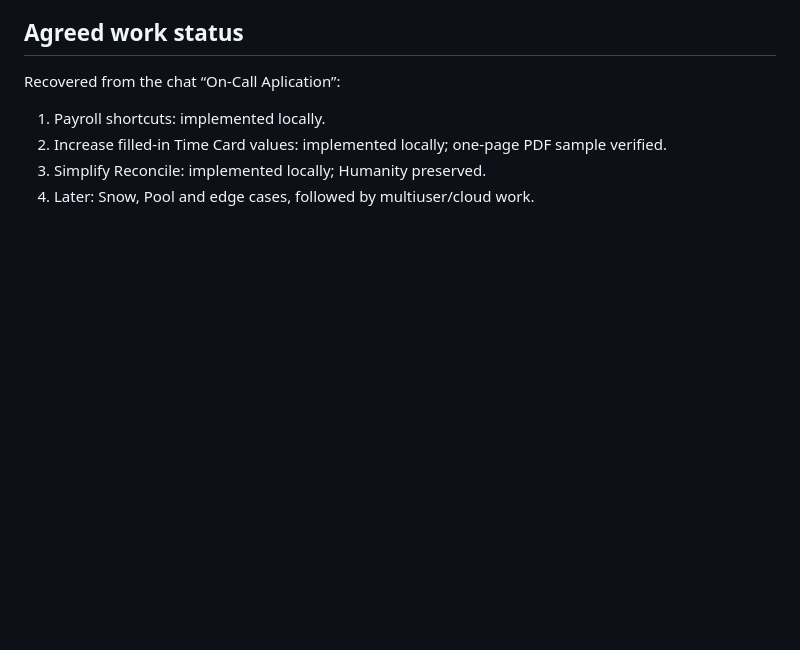
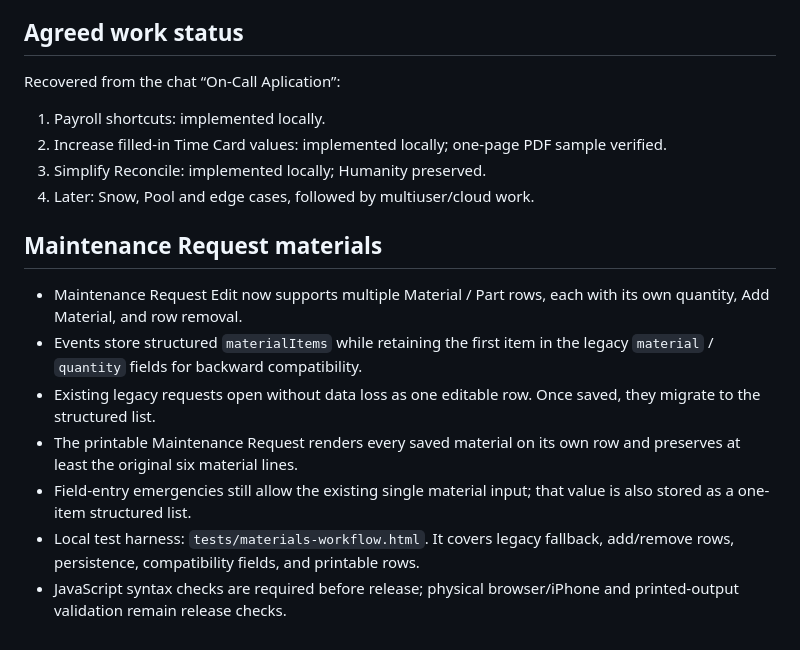
Before and after one commit to evecima/gb-af-tool, a Markdown page: DEVELOPMENT.md, the part around the change. GitHub-like rendering; blank space fills up the shorter version.

Commit message:
Document multi-material Maintenance Request development

```diff
--- a/DEVELOPMENT.md
+++ b/DEVELOPMENT.md
@@ -33,3 +33,14 @@ Recovered from the chat “On-Call Aplication”:
 2. Increase filled-in Time Card values: implemented locally; one-page PDF sample verified.
 3. Simplify Reconcile: implemented locally; Humanity preserved.
 4. Later: Snow, Pool and edge cases, followed by multiuser/cloud work.
+
+
+## Maintenance Request materials
+
+- Maintenance Request Edit now supports multiple Material / Part rows, each with its own quantity, Add Material, and row removal.
+- Events store structured `materialItems` while retaining the first item in the legacy `material` / `quantity` fields for backward compatibility.
+- Existing legacy requests open without data loss as one editable row. Once saved, they migrate to the structured list.
+- The printable Maintenance Request renders every saved material on its own row and preserves at least the original six material lines.
+- Field-entry emergencies still allow the existing single material input; that value is also stored as a one-item structured list.
+- Local test harness: `tests/materials-workflow.html`. It covers legacy fallback, add/remove rows, persistence, compatibility fields, and printable rows.
+- JavaScript syntax checks are required before release; physical browser/iPhone and printed-output validation remain release checks.
```
